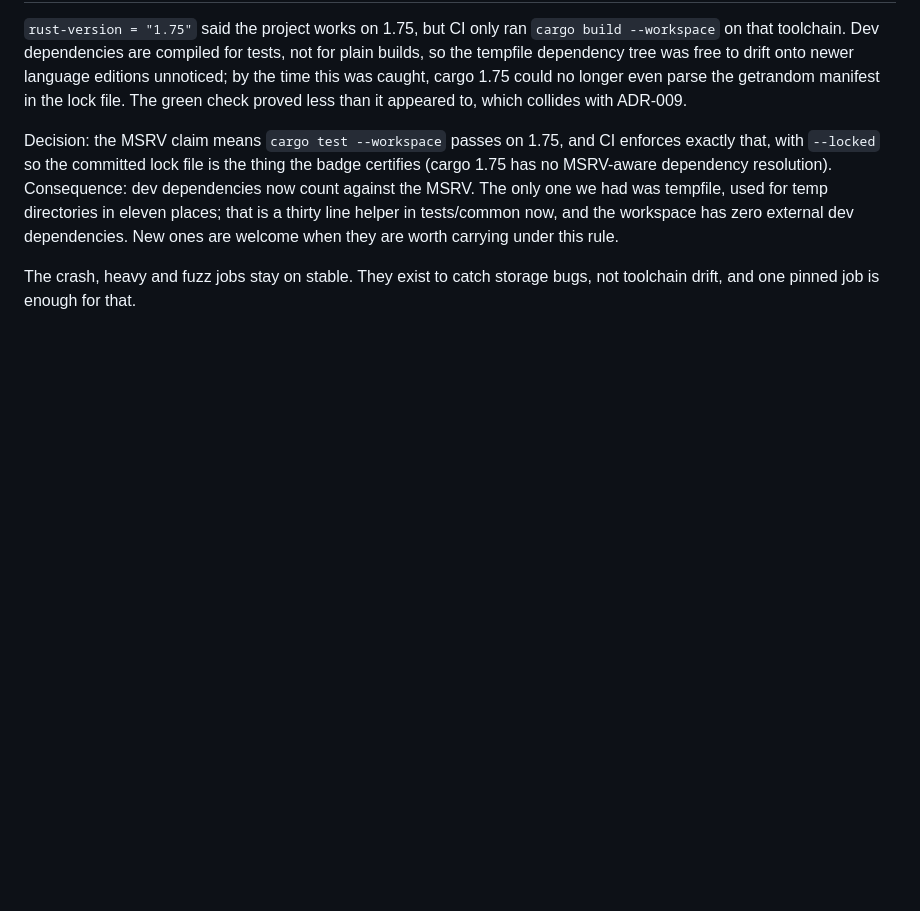
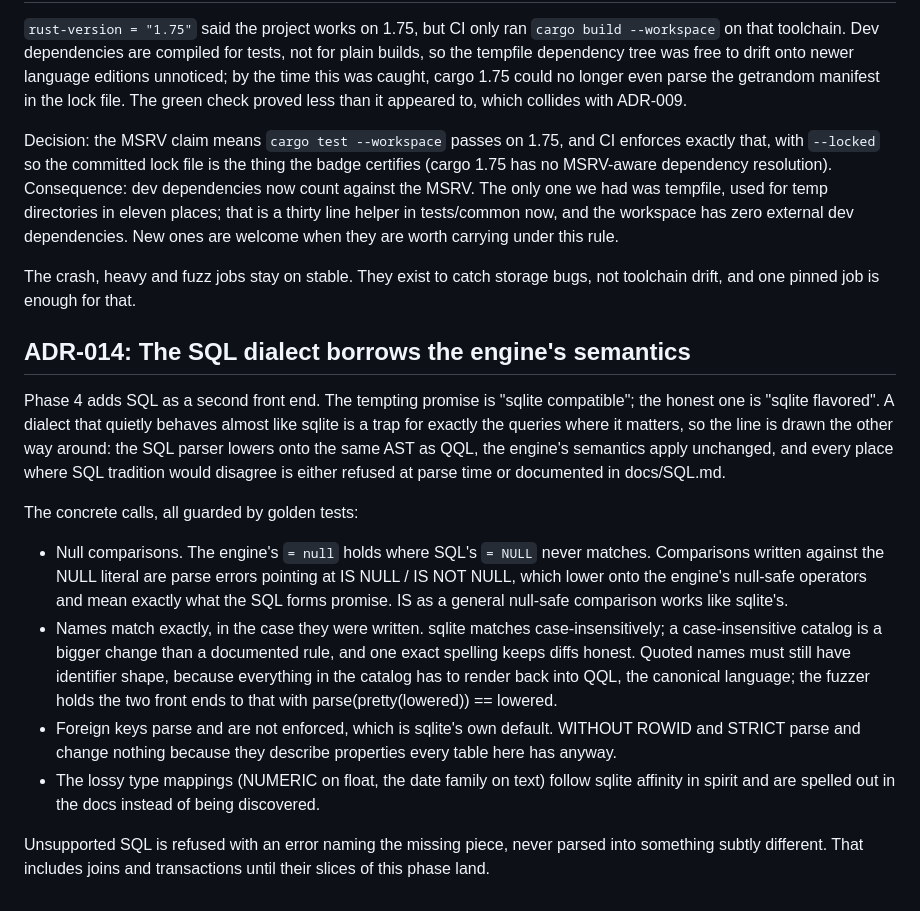
Before and after one commit to QuantyRoot/QuantyDatabase, a Markdown page: docs/DECISIONS.md, the part around the change. GitHub-like rendering; blank space fills up the shorter version.

Commit message:
docs: the sql dialect (ADR-014)

```diff
--- a/docs/DECISIONS.md
+++ b/docs/DECISIONS.md
@@ -124,3 +124,37 @@ under this rule.
 
 The crash, heavy and fuzz jobs stay on stable. They exist to catch storage
 bugs, not toolchain drift, and one pinned job is enough for that.
+
+## ADR-014: The SQL dialect borrows the engine's semantics
+
+Phase 4 adds SQL as a second front end. The tempting promise is "sqlite
+compatible"; the honest one is "sqlite flavored". A dialect that quietly
+behaves almost like sqlite is a trap for exactly the queries where it
+matters, so the line is drawn the other way around: the SQL parser lowers
+onto the same AST as QQL, the engine's semantics apply unchanged, and every
+place where SQL tradition would disagree is either refused at parse time or
+documented in docs/SQL.md.
+
+The concrete calls, all guarded by golden tests:
+
+- Null comparisons. The engine's `= null` holds where SQL's `= NULL` never
+  matches. Comparisons written against the NULL literal are parse errors
+  pointing at IS NULL / IS NOT NULL, which lower onto the engine's
+  null-safe operators and mean exactly what the SQL forms promise. IS as a
+  general null-safe comparison works like sqlite's.
+- Names match exactly, in the case they were written. sqlite matches
+  case-insensitively; a case-insensitive catalog is a bigger change than a
+  documented rule, and one exact spelling keeps diffs honest. Quoted names
+  must still have identifier shape, because everything in the catalog has
+  to render back into QQL, the canonical language; the fuzzer holds the two
+  front ends to that with parse(pretty(lowered)) == lowered.
+- Foreign keys parse and are not enforced, which is sqlite's own default.
+  WITHOUT ROWID and STRICT parse and change nothing because they describe
+  properties every table here has anyway.
+- The lossy type mappings (NUMERIC on float, the date family on text)
+  follow sqlite affinity in spirit and are spelled out in the docs instead
+  of being discovered.
+
+Unsupported SQL is refused with an error naming the missing piece, never
+parsed into something subtly different. That includes joins and
+transactions until their slices of this phase land.
```
Also changed, not shown: docs/SQL.md (added, +171 -0 lines).
